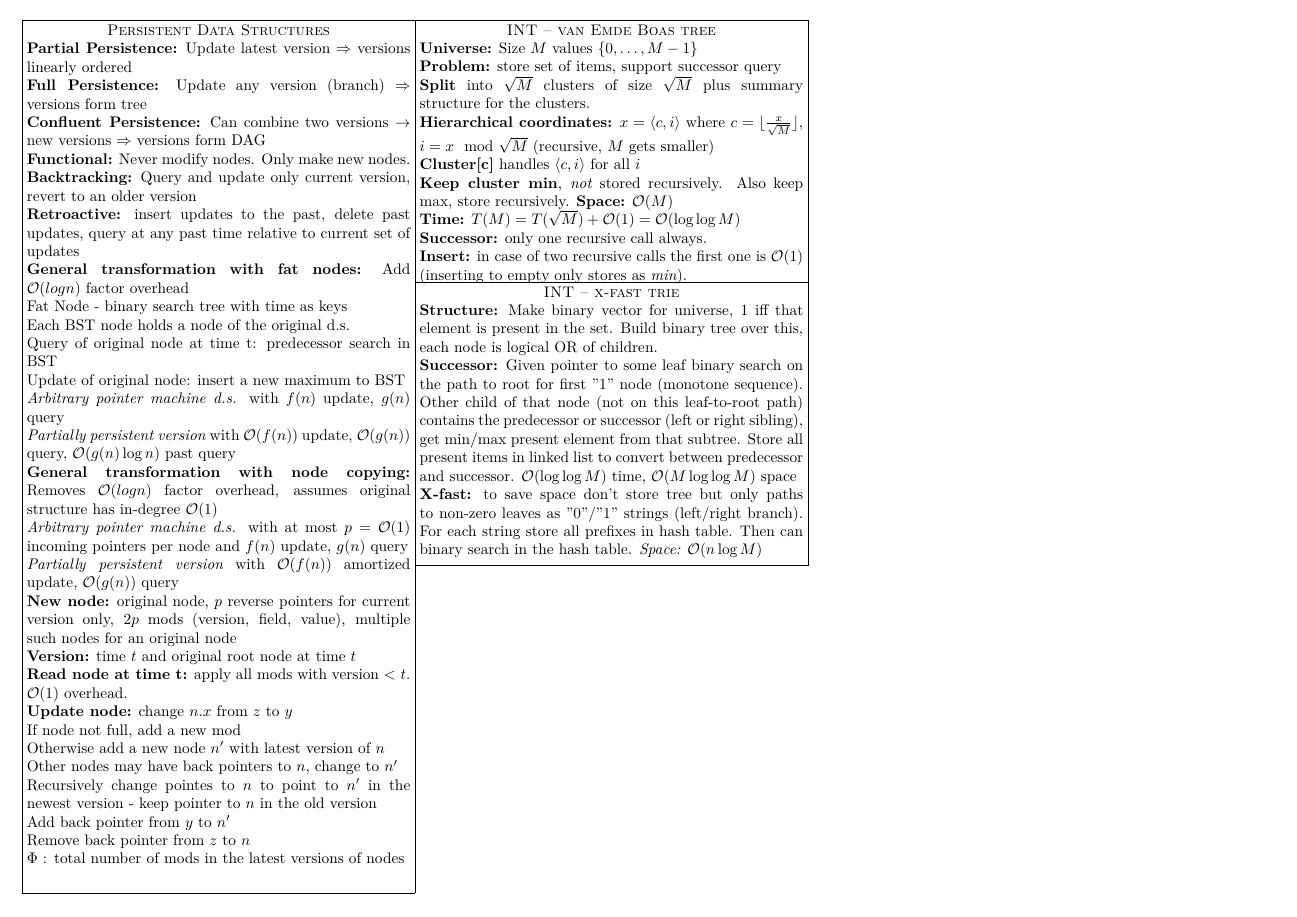
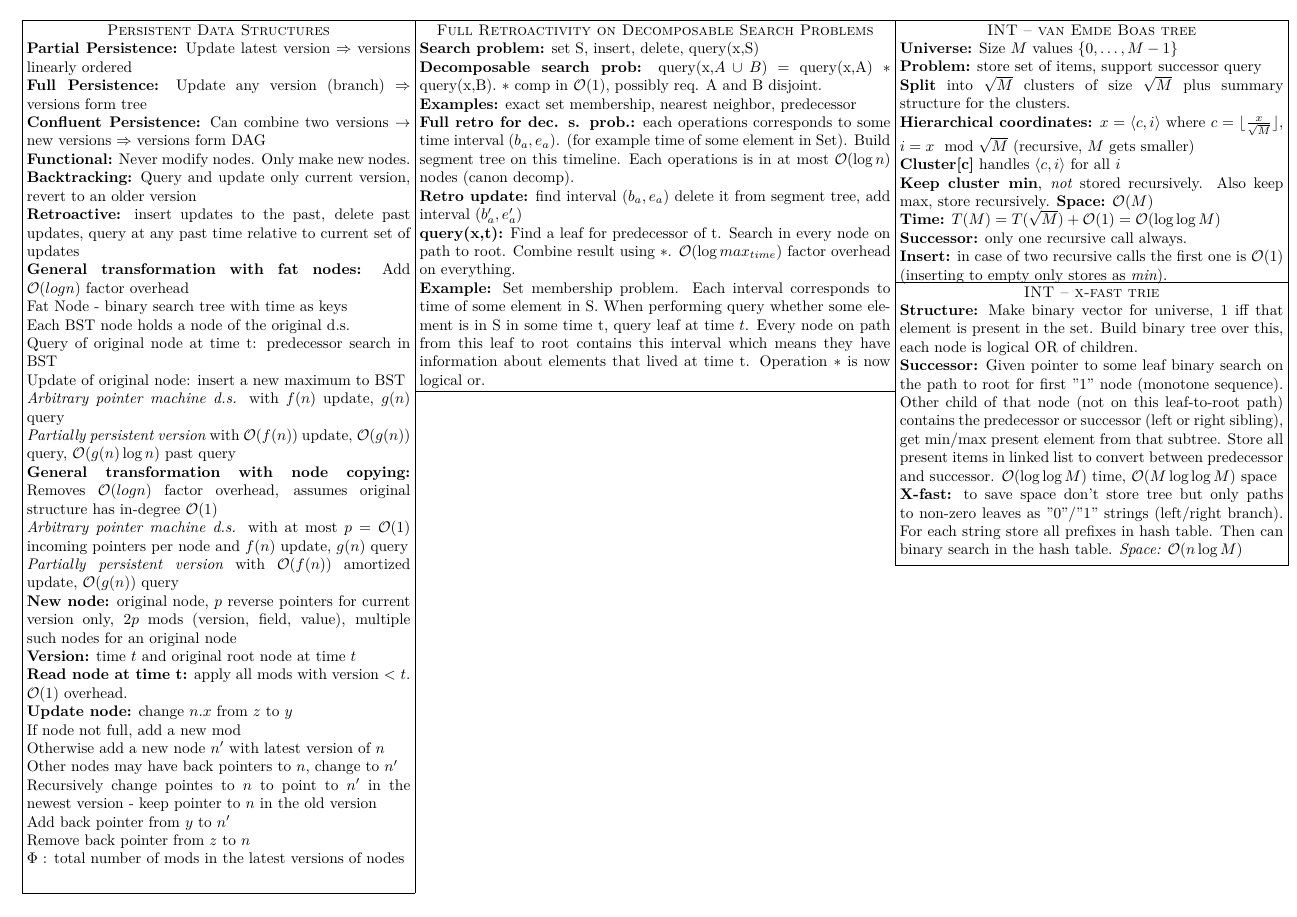
Before and after one commit to lacop/vpds-cheatsheet, a LaTeX document (cheatsheet.tex, which reads boxes.tex): page 3 of 4. Compiled offline with XeLaTeX.

Commit message:
perzist full retro (janci)

```diff
--- a/boxes.tex
+++ b/boxes.tex
@@ -508,6 +508,16 @@ Remove back pointer from $z$ to $n$\\
 $\Phi$ : total number of mods in the latest versions of nodes \\
 }
 
+\defbox{\boxPERdecomp}{110}{85}{Full Retroactivity on Decomposable Search Problems}{
+\textbf{Search problem:} set S, insert, delete, query(x,S) \\
+\textbf{Decomposable search prob:} query(x,$A \cup B$) = query(x,A) $\ast$ query(x,B). $\ast$ comp in \bigO{1}, possibly req. A and B disjoint. \\
+\textbf{Examples:} exact set membership, nearest neighbor, predecessor \\
+\textbf{Full retro for dec. s. prob.:} each operations corresponds to some time interval $(b_a,e_a)$. (for example time of some element in Set). Build segment tree on this timeline. Each operations is in at most $\bigO{\log n}$ nodes (canon decomp). \\
+\textbf{Retro update:} find interval $(b_a,e_a)$ delete it from segment tree, add interval $(b_a',e_a')$ \\
+\textbf{query(x,t):} Find a leaf for predecessor of t. Search in every node on path to root.  Combine result using $\ast$. $\bigO{\log max_{time}}$ factor overhead on everything.\\
+\textbf{Example:} Set membership problem. Each interval corresponds to time of some element in S. When performing query whether some element is in S in some time t, query leaf at time $t$. Every node on path from this leaf to root contains this interval which means they have information about elements that lived at time t. Operation $\ast$ is now logical or.
+}
+
 %%%%%%%%%%%%%%%%%%%%%%%%%%%%%%%%%%%%%%%%%%%%%%%%%%%%%%%%%%%%%%%%%%%%%%%%%%%%%%%
 % [GEO] Geometrické dátové štruktúry
 % lokalizácia bodu v rovine (planar point location) pomocou perzistentných a retroaktívnych štruktúr
```
Also changed, not shown: cheatsheet.tex (+3 -2 lines).
